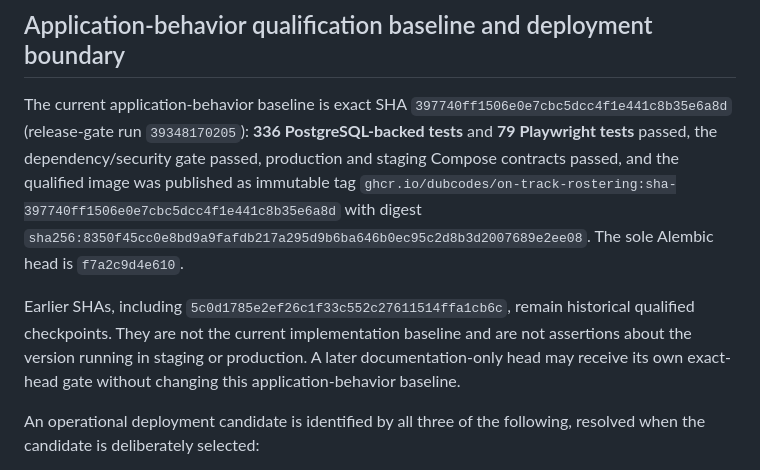
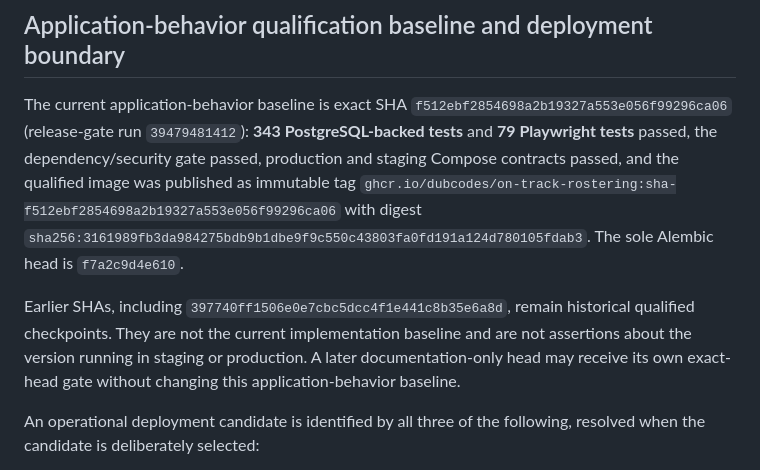
Before and after one commit to Dubcodes/on-track-rostering, a Markdown page: docs/BUILD_STATUS.md, the part around one of its changes. Drawn GitHub-style.

Commit message:
Record security remediation qualification

```diff
--- a/docs/BUILD_STATUS.md
+++ b/docs/BUILD_STATUS.md
@@ -2,9 +2,9 @@
 
 ## Application-behavior qualification baseline and deployment boundary
 
-The current application-behavior baseline is exact SHA `397740ff1506e0e7cbc5dcc4f1e441c8b35e6a8d` (release-gate run `39348170205`): **336 PostgreSQL-backed tests** and **79 Playwright tests** passed, the dependency/security gate passed, production and staging Compose contracts passed, and the qualified image was published as immutable tag `ghcr.io/dubcodes/on-track-rostering:sha-397740ff1506e0e7cbc5dcc4f1e441c8b35e6a8d` with digest `sha256:8350f45cc0e8bd9a9fafdb217a295d9b6ba646b0ec95c2d8b3d2007689e2ee08`. The sole Alembic head is `f7a2c9d4e610`.
+The current application-behavior baseline is exact SHA `f512ebf2854698a2b19327a553e056f99296ca06` (release-gate run `39479481412`): **343 PostgreSQL-backed tests** and **79 Playwright tests** passed, the dependency/security gate passed, production and staging Compose contracts passed, and the qualified image was published as immutable tag `ghcr.io/dubcodes/on-track-rostering:sha-f512ebf2854698a2b19327a553e056f99296ca06` with digest `sha256:3161989fb3da984275bdb9b1dbe9f9c550c43803fa0fd191a124d780105fdab3`. The sole Alembic head is `f7a2c9d4e610`.
 
-Earlier SHAs, including `5c0d1785e2ef26c1f33c552c27611514ffa1cb6c`, remain historical qualified checkpoints. They are not the current implementation baseline and are not assertions about the version running in staging or production. A later documentation-only head may receive its own exact-head gate without changing this application-behavior baseline.
+Earlier SHAs, including `397740ff1506e0e7cbc5dcc4f1e441c8b35e6a8d`, remain historical qualified checkpoints. They are not the current implementation baseline and are not assertions about the version running in staging or production. A later documentation-only head may receive its own exact-head gate without changing this application-behavior baseline.
 
 An operational deployment candidate is identified by all three of the following, resolved when the candidate is deliberately selected:
 
```
Also changed, not shown: other parts of docs/BUILD_STATUS.md (+1 -1 lines), docs/TESTING.md (+1 -1 lines).
